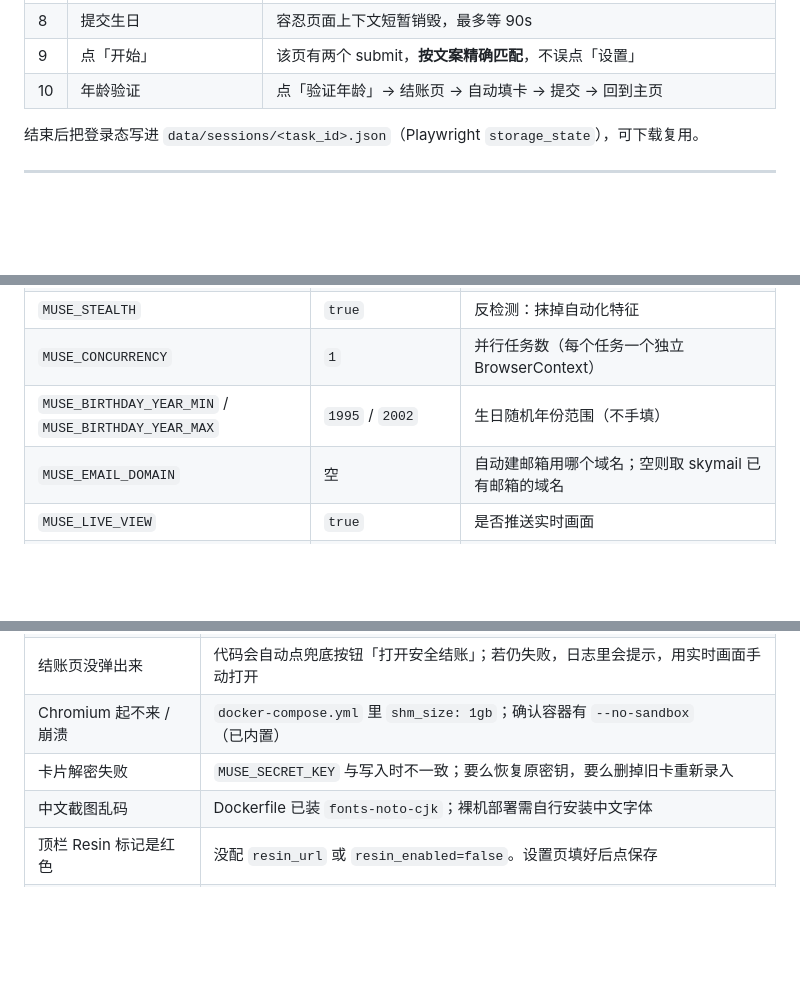
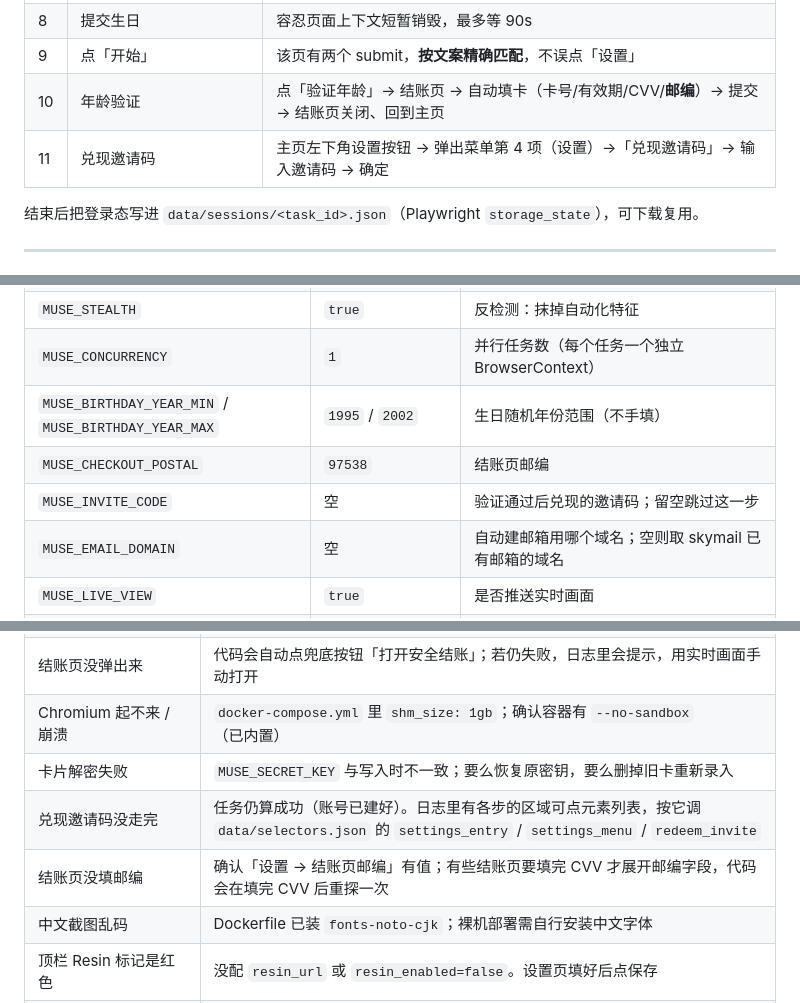
Before and after one commit to zhonggy/muse, a Markdown page: README.md, 3 parts joined by grey strips. Rendered like a GitHub page; blank space fills up the shorter version.

Commit message:
docs: README 补充邮编与兑现邀请码两步
- 流程表加第 10 步的邮编、新增第 11 步兑现邀请码
- 配置表加 MUSE_CHECKOUT_POSTAL / MUSE_INVITE_CODE
- 目录结构加 tools/test_redeem_flow.py
- 故障排查补 2 条

```diff
--- a/README.md
+++ b/README.md
@@ -27,7 +27,8 @@
 | 7 | 生日（新邮箱） | 在 1995–2002 年内**随机**，3 个 Radix Select 用完整 `pointerdown→mousedown→pointerup→mouseup→click` 序列 |
 | 8 | 提交生日 | 容忍页面上下文短暂销毁，最多等 90s |
 | 9 | 点「开始」 | 该页有两个 submit，**按文案精确匹配**，不误点「设置」 |
-| 10 | 年龄验证 | 点「验证年龄」→ 结账页 → 自动填卡 → 提交 → 回到主页 |
+| 10 | 年龄验证 | 点「验证年龄」→ 结账页 → 自动填卡（卡号/有效期/CVV/**邮编**）→ 提交 → 结账页关闭、回到主页 |
+| 11 | 兑现邀请码 | 主页左下角设置按钮 → 弹出菜单第 4 项（设置）→「兑现邀请码」→ 输入邀请码 → 确定 |
 
 结束后把登录态写进 `data/sessions/<task_id>.json`（Playwright `storage_state`），可下载复用。
 
@@ -641,6 +642,8 @@ pending ──start──▶ running ──┬──▶ success   （已回到
 | `MUSE_STEALTH` | `true` | 反检测：抹掉自动化特征 |
 | `MUSE_CONCURRENCY` | `1` | 并行任务数（每个任务一个独立 BrowserContext） |
 | `MUSE_BIRTHDAY_YEAR_MIN` / `MUSE_BIRTHDAY_YEAR_MAX` | `1995` / `2002` | 生日随机年份范围（不手填） |
+| `MUSE_CHECKOUT_POSTAL` | `97538` | 结账页邮编 |
+| `MUSE_INVITE_CODE` | 空 | 验证通过后兑现的邀请码；留空跳过这一步 |
 | `MUSE_EMAIL_DOMAIN` | 空 | 自动建邮箱用哪个域名；空则取 skymail 已有邮箱的域名 |
 | `MUSE_LIVE_VIEW` | `true` | 是否推送实时画面 |
 | `MUSE_CODE_TIMEOUT` | `240` | 等验证码超时（秒） |
@@ -693,6 +696,8 @@ muse.ai 改版时**不需要改代码**：在 `data/selectors.json` 里覆盖即
 | 结账页没弹出来 | 代码会自动点兜底按钮「打开安全结账」；若仍失败，日志里会提示，用实时画面手动打开 |
 | Chromium 起不来 / 崩溃 | `docker-compose.yml` 里 `shm_size: 1gb`；确认容器有 `--no-sandbox`（已内置） |
 | 卡片解密失败 | `MUSE_SECRET_KEY` 与写入时不一致；要么恢复原密钥，要么删掉旧卡重新录入 |
+| 兑现邀请码没走完 | 任务仍算成功（账号已建好）。日志里有各步的区域可点元素列表，按它调 `data/selectors.json` 的 `settings_entry` / `settings_menu` / `redeem_invite` |
+| 结账页没填邮编 | 确认「设置 → 结账页邮编」有值；有些结账页要填完 CVV 才展开邮编字段，代码会在填完 CVV 后重探一次 |
 | 中文截图乱码 | Dockerfile 已装 `fonts-noto-cjk`；裸机部署需自行安装中文字体 |
 | 顶栏 Resin 标记是红色 | 没配 `resin_url` 或 `resin_enabled=false`。设置页填好后点保存 |
 | Resin 测试报「粘性异常」 | 同一个 Account 两次拿到不同 IP。检查 `resin_url` 里的 Token 是否正确、Platform 是否写错 |
```
Also changed, not shown: other parts of README.md (+1 -0 lines).
